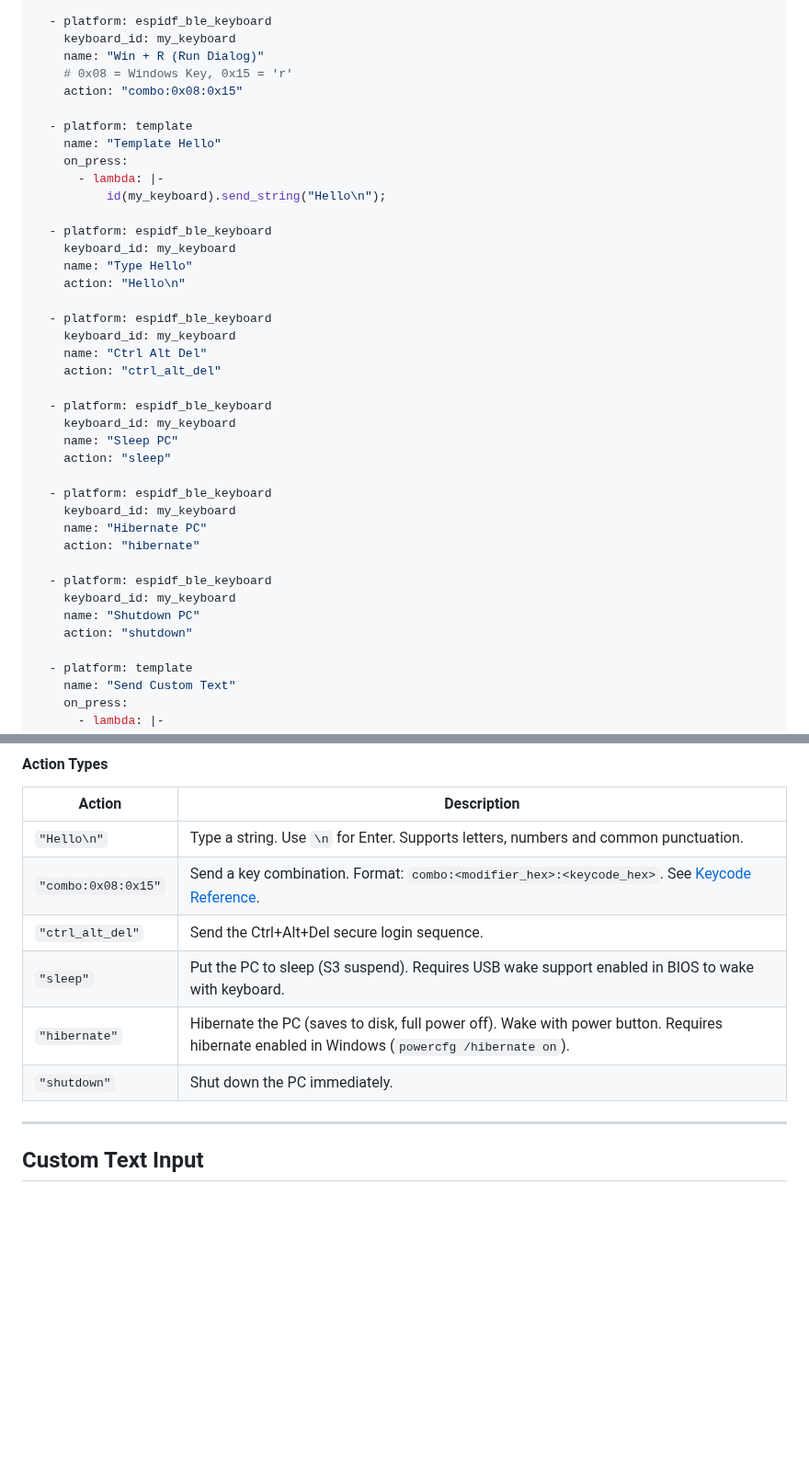
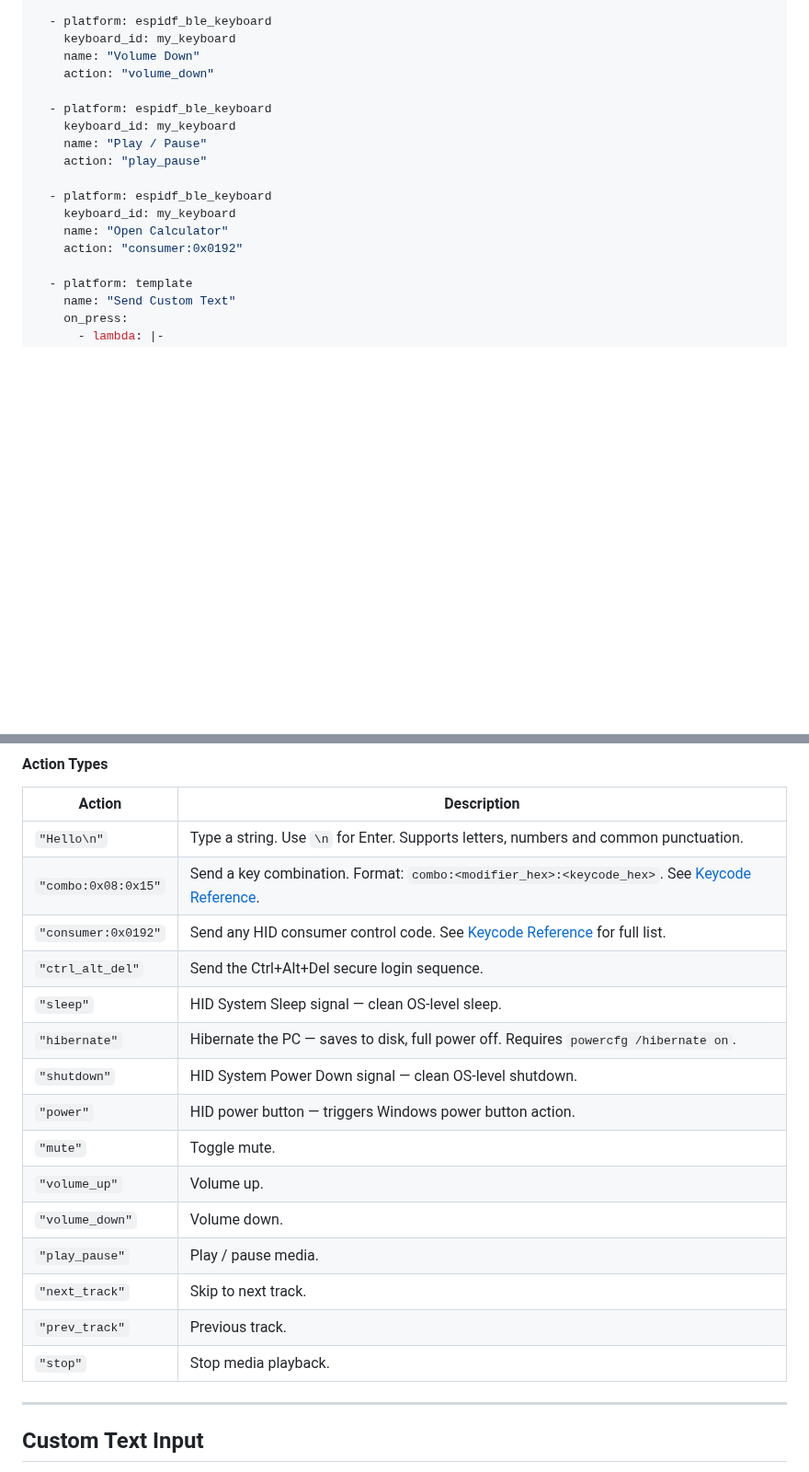
Before and after one commit to markusg1234/ESPHome-espidf_ble_keyboard, a Markdown page: README.md, 2 parts joined by grey strips. Shown at 92% size. Drawn GitHub-style; blank space fills up the shorter version.

```diff
--- a/README.md
+++ b/README.md
@@ -247,40 +137,18 @@ button:
 
   - platform: espidf_ble_keyboard
     keyboard_id: my_keyboard
-    name: "Win + R (Run Dialog)"
-    # 0x08 = Windows Key, 0x15 = 'r'
-    action: "combo:0x08:0x15"
-
-  - platform: template
-    name: "Template Hello"
-    on_press:
-      - lambda: |-
-          id(my_keyboard).send_string("Hello\n");
+    name: "Volume Down"
+    action: "volume_down"
 
   - platform: espidf_ble_keyboard
     keyboard_id: my_keyboard
-    name: "Type Hello"
-    action: "Hello\n"
+    name: "Play / Pause"
+    action: "play_pause"
 
   - platform: espidf_ble_keyboard
     keyboard_id: my_keyboard
-    name: "Ctrl Alt Del"
-    action: "ctrl_alt_del"
-
-  - platform: espidf_ble_keyboard
-    keyboard_id: my_keyboard
-    name: "Sleep PC"
-    action: "sleep"
-
-  - platform: espidf_ble_keyboard
-    keyboard_id: my_keyboard
-    name: "Hibernate PC"
-    action: "hibernate"
-
-  - platform: espidf_ble_keyboard
-    keyboard_id: my_keyboard
-    name: "Shutdown PC"
-    action: "shutdown"
+    name: "Open Calculator"
+    action: "consumer:0x0192"
 
   - platform: template
     name: "Send Custom Text"
@@ -321,10 +189,19 @@ binary_sensor:
 |---|---|
 | `"Hello\n"` | Type a string. Use `\n` for Enter. Supports letters, numbers and common punctuation. |
 | `"combo:0x08:0x15"` | Send a key combination. Format: `combo:<modifier_hex>:<keycode_hex>`. See [Keycode Reference](docs/keycodes.md). |
+| `"consumer:0x0192"` | Send any HID consumer control code. See [Keycode Reference](docs/keycodes.md) for full list. |
 | `"ctrl_alt_del"` | Send the Ctrl+Alt+Del secure login sequence. |
-| `"sleep"` | Put the PC to sleep (S3 suspend). Requires USB wake support enabled in BIOS to wake with keyboard. |
-| `"hibernate"` | Hibernate the PC (saves to disk, full power off). Wake with power button. Requires hibernate enabled in Windows (`powercfg /hibernate on`). |
-| `"shutdown"` | Shut down the PC immediately. |
+| `"sleep"` | HID System Sleep signal — clean OS-level sleep. |
+| `"hibernate"` | Hibernate the PC — saves to disk, full power off. Requires `powercfg /hibernate on`. |
+| `"shutdown"` | HID System Power Down signal — clean OS-level shutdown. |
+| `"power"` | HID power button — triggers Windows power button action. |
+| `"mute"` | Toggle mute. |
+| `"volume_up"` | Volume up. |
+| `"volume_down"` | Volume down. |
+| `"play_pause"` | Play / pause media. |
+| `"next_track"` | Skip to next track. |
+| `"prev_track"` | Previous track. |
+| `"stop"` | Stop media playback. |
 
 ---
 
```
Also changed, not shown: other parts of README.md (+12 -165 lines).
